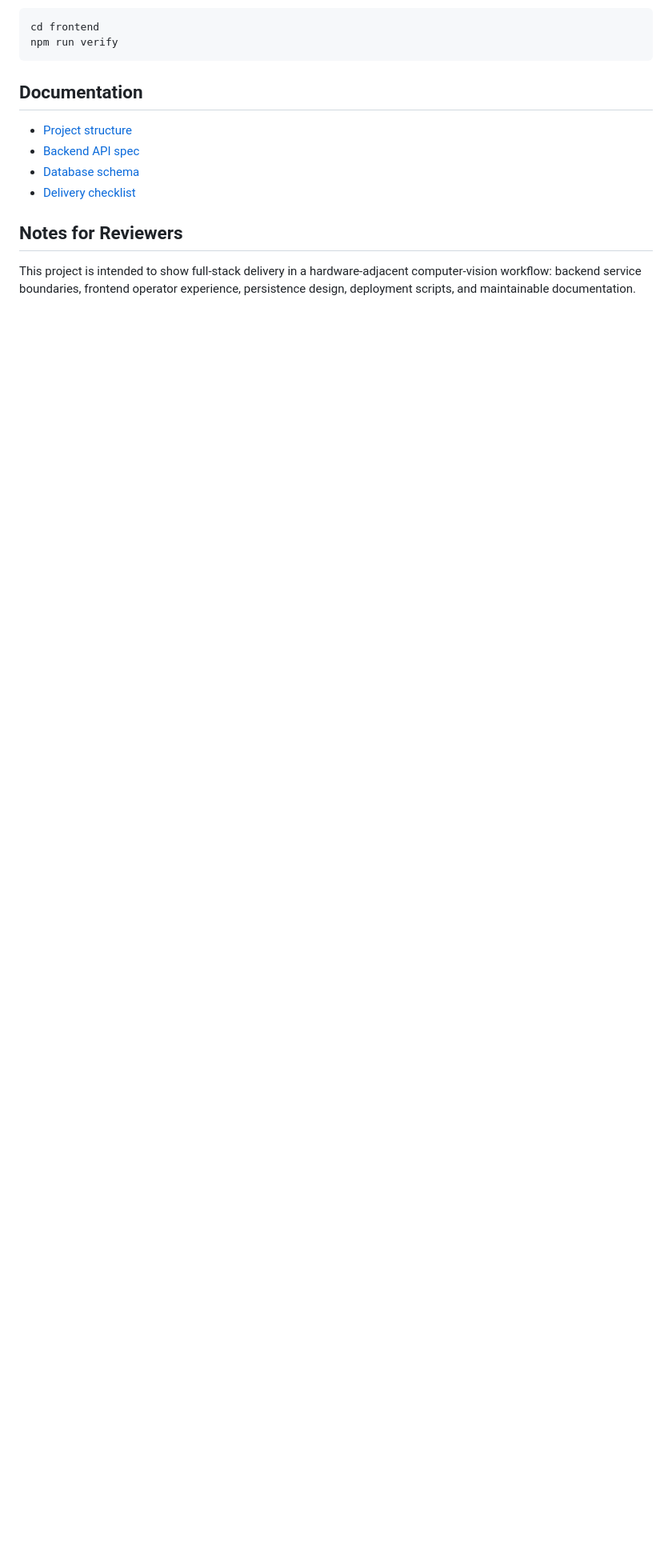
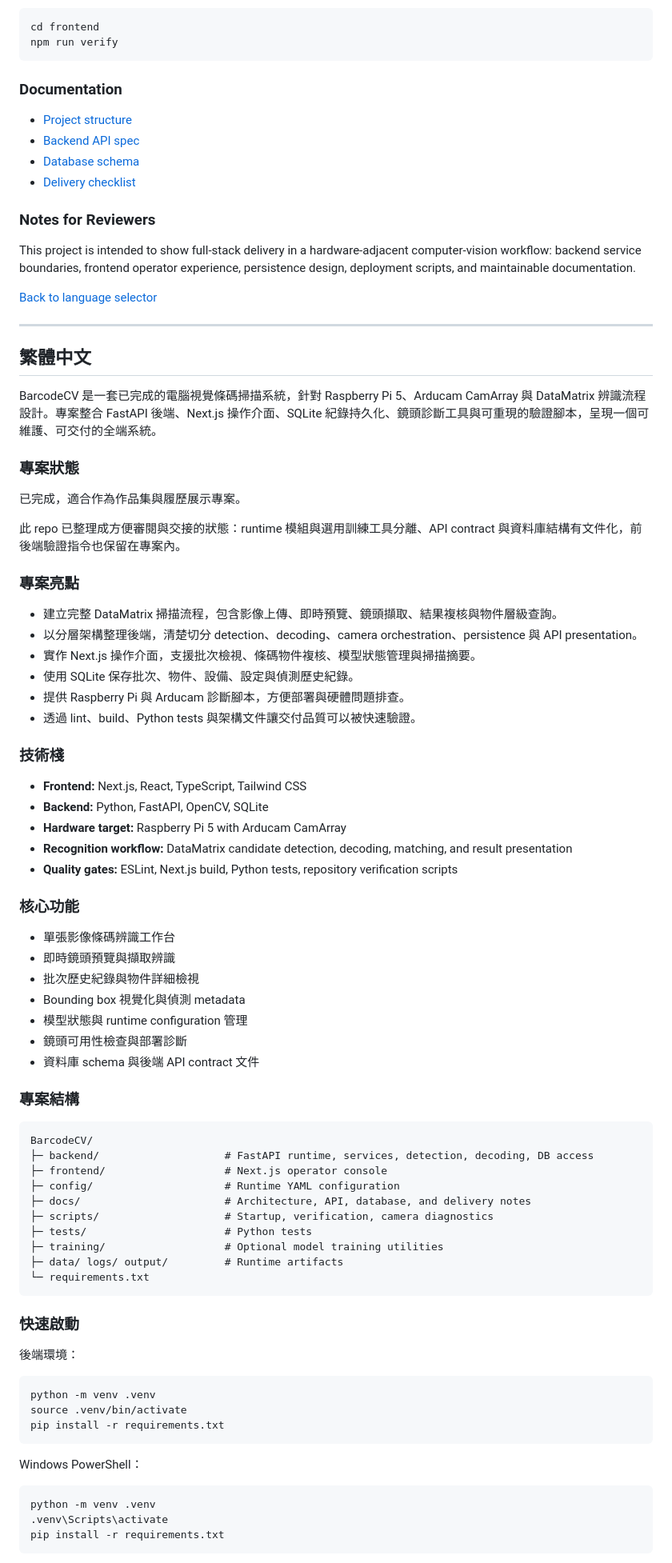
Before and after one commit to FantasySakura0515/BarcodeCV, a Markdown page: README.md, the part around one of its changes. Shown at 80% size. Drawn GitHub-style; blank space fills up the shorter version.

Commit message:
Add bilingual README navigation

````diff
--- a/README.md
+++ b/README.md
@@ -137,13 +143,88 @@ cd frontend
 npm run verify
 ```
 
-## Documentation
+### Documentation
 
 - [Project structure](docs/architecture/project-structure.md)
 - [Backend API spec](docs/BACKEND_SPEC.md)
 - [Database schema](docs/database.md)
 - [Delivery checklist](docs/delivery/release-checklist.md)
 
-## Notes for Reviewers
+### Notes for Reviewers
 
 This project is intended to show full-stack delivery in a hardware-adjacent computer-vision workflow: backend service boundaries, frontend operator experience, persistence design, deployment scripts, and maintainable documentation.
+
+[Back to language selector](#barcodecv)
+
+---
+
+## 繁體中文
+
+BarcodeCV 是一套已完成的電腦視覺條碼掃描系統，針對 Raspberry Pi 5、Arducam CamArray 與 DataMatrix 辨識流程設計。專案整合 FastAPI 後端、Next.js 操作介面、SQLite 紀錄持久化、鏡頭診斷工具與可重現的驗證腳本，呈現一個可維護、可交付的全端系統。
+
+### 專案狀態
+
+已完成，適合作為作品集與履歷展示專案。
+
+此 repo 已整理成方便審閱與交接的狀態：runtime 模組與選用訓練工具分離、API contract 與資料庫結構有文件化，前後端驗證指令也保留在專案內。
+
+### 專案亮點
+
+- 建立完整 DataMatrix 掃描流程，包含影像上傳、即時預覽、鏡頭擷取、結果複核與物件層級查詢。
+- 以分層架構整理後端，清楚切分 detection、decoding、camera orchestration、persistence 與 API presentation。
+- 實作 Next.js 操作介面，支援批次檢視、條碼物件複核、模型狀態管理與掃描摘要。
+- 使用 SQLite 保存批次、物件、設備、設定與偵測歷史紀錄。
+- 提供 Raspberry Pi 與 Arducam 診斷腳本，方便部署與硬體問題排查。
+- 透過 lint、build、Python tests 與架構文件讓交付品質可以被快速驗證。
+
+### 技術棧
+
+- **Frontend:** Next.js, React, TypeScript, Tailwind CSS
+- **Backend:** Python, FastAPI, OpenCV, SQLite
+- **Hardware target:** Raspberry Pi 5 with Arducam CamArray
+- **Recognition workflow:** DataMatrix candidate detection, decoding, matching, and result presentation
+- **Quality gates:** ESLint, Next.js build, Python tests, repository verification scripts
+
+### 核心功能
+
+- 單張影像條碼辨識工作台
+- 即時鏡頭預覽與擷取辨識
+- 批次歷史紀錄與物件詳細檢視
+- Bounding box 視覺化與偵測 metadata
+- 模型狀態與 runtime configuration 管理
+- 鏡頭可用性檢查與部署診斷
+- 資料庫 schema 與後端 API contract 文件
+
+### 專案結構
+
+```text
+BarcodeCV/
+├─ backend/                    # FastAPI runtime, services, detection, decoding, DB access
+├─ frontend/                   # Next.js operator console
+├─ config/                     # Runtime YAML configuration
+├─ docs/                       # Architecture, API, database, and delivery notes
+├─ scripts/                    # Startup, verification, camera diagnostics
+├─ tests/                      # Python tests
+├─ training/                   # Optional model training utilities
+├─ data/ logs/ output/         # Runtime artifacts
+└─ requirements.txt
+```
+
+### 快速啟動
+
+後端環境：
+
+```bash
+python -m venv .venv
+source .venv/bin/activate
+pip install -r requirements.txt
+```
+
+Windows PowerShell：
+
+```powershell
+python -m venv .venv
+.venv\Scripts\activate
+pip install -r requirements.txt
+```
+
````
Also changed, not shown: other parts of README.md (+99 -12 lines).
